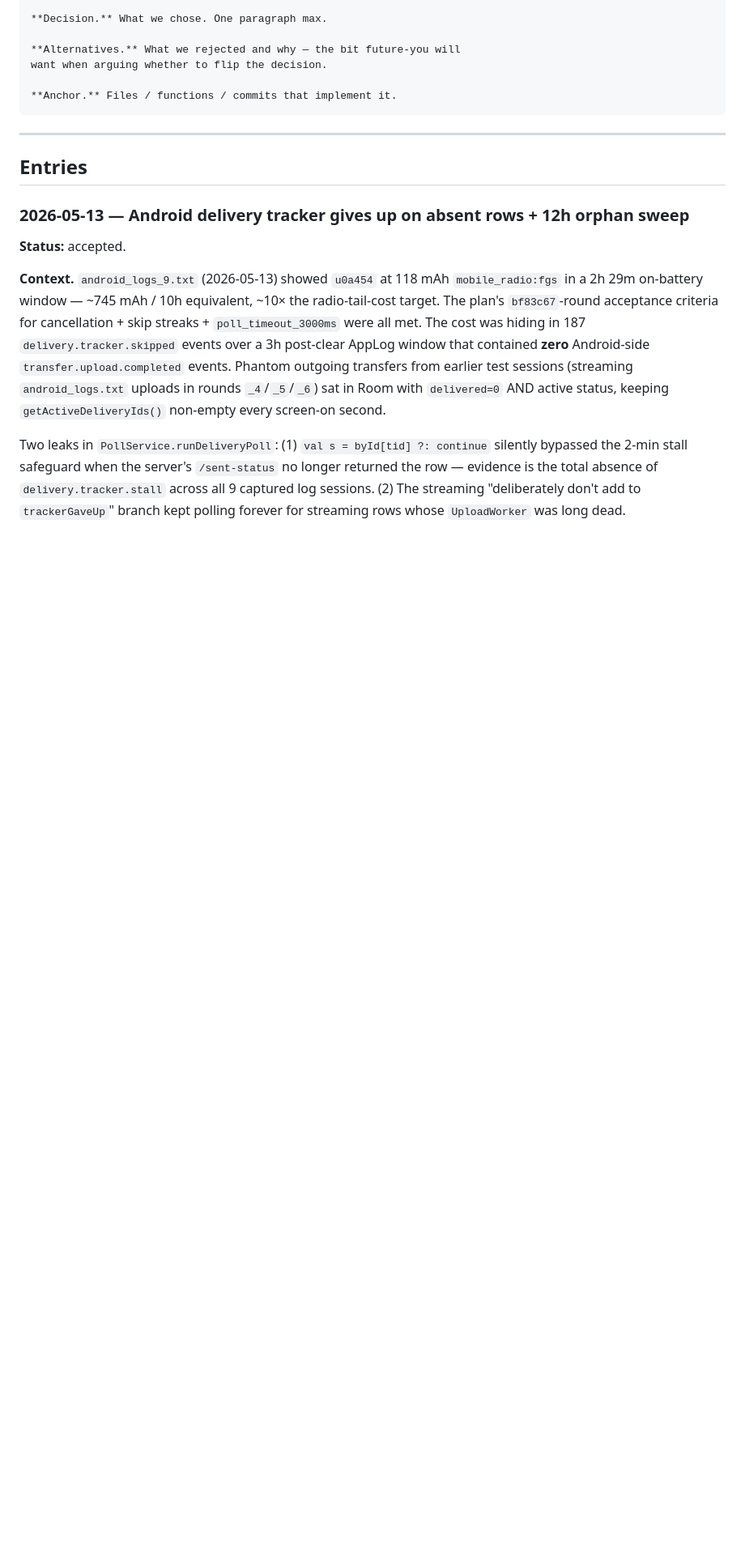
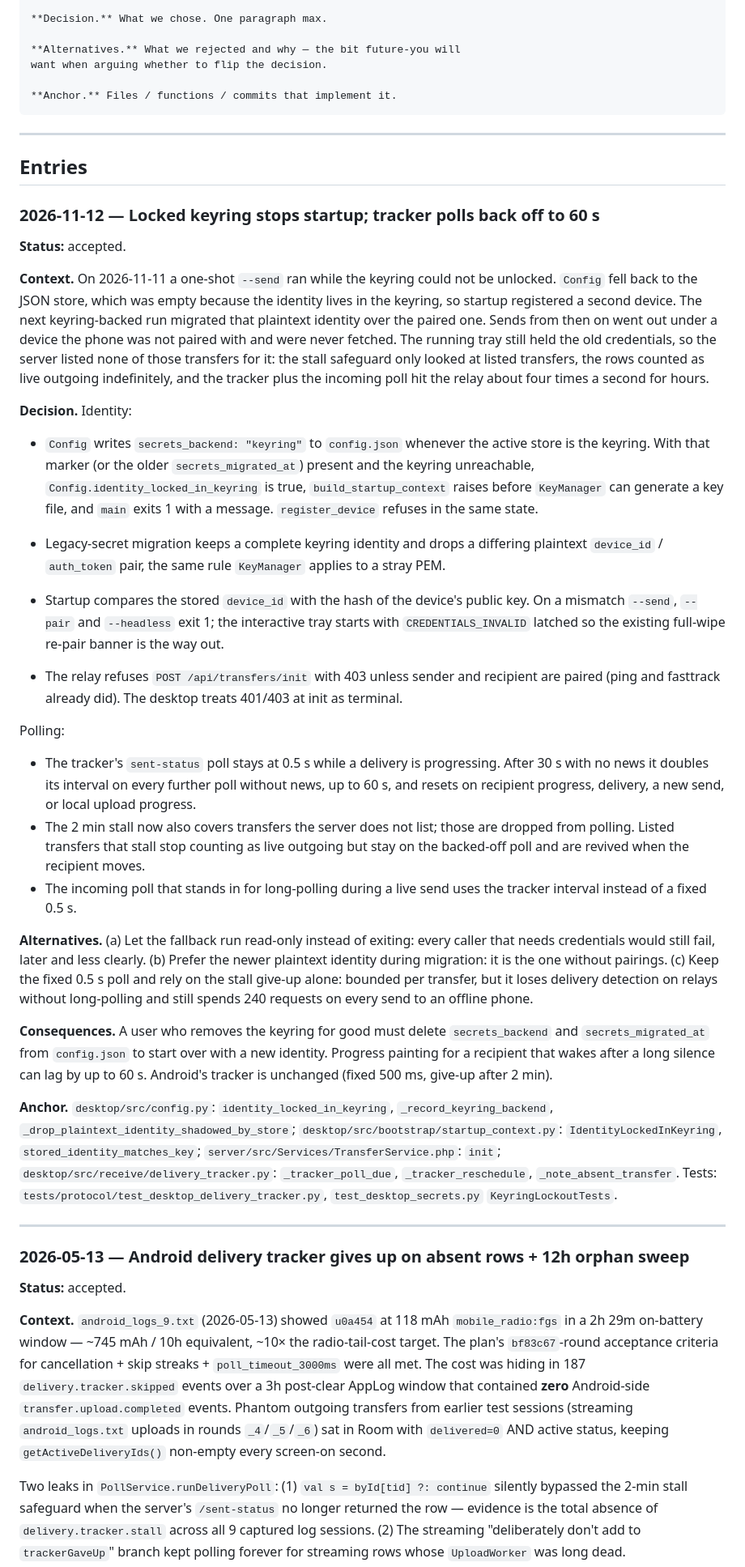
Before and after one commit to hawwwran/desktop-connector, a Markdown page: docs/architecture-decisions.md, the part around the change. Shown at 81% size. GitHub-like rendering; blank space fills up the shorter version.

Commit message:
docs: record the identity and polling decisions, fix the tray icon note
Adds the 2026-11-12 decision entry covering the keyring lockout, the
migration rule, the identity/key check, the pairing gate on transfer
init and the tracker poll backoff, with the incident that led to them.

The tray icon line in CLAUDE.md said yellow meant "reconnecting or
uploading". Uploading is the dark blue sparkle with a yellow centre,
and the states are checked in a fixed priority order; the line now says
so.

```diff
--- a/docs/architecture-decisions.md
+++ b/docs/architecture-decisions.md
@@ -72,6 +72,79 @@ want when arguing whether to flip the decision.
 ---
 
 ## Entries
+
+### 2026-11-12 — Locked keyring stops startup; tracker polls back off to 60 s
+
+**Status:** accepted.
+
+**Context.** On 2026-11-11 a one-shot `--send` ran while the keyring
+could not be unlocked. `Config` fell back to the JSON store, which was
+empty because the identity lives in the keyring, so startup registered a
+second device. The next keyring-backed run migrated that plaintext
+identity over the paired one. Sends from then on went out under a device
+the phone was not paired with and were never fetched. The running tray
+still held the old credentials, so the server listed none of those
+transfers for it: the stall safeguard only looked at listed transfers,
+the rows counted as live outgoing indefinitely, and the tracker plus the
+incoming poll hit the relay about four times a second for hours.
+
+**Decision.** Identity:
+- `Config` writes `secrets_backend: "keyring"` to `config.json` whenever
+  the active store is the keyring. With that marker (or the older
+  `secrets_migrated_at`) present and the keyring unreachable,
+  `Config.identity_locked_in_keyring` is true, `build_startup_context`
+  raises before `KeyManager` can generate a key file, and `main` exits 1
+  with a message. `register_device` refuses in the same state.
+- Legacy-secret migration keeps a complete keyring identity and drops a
+  differing plaintext `device_id` / `auth_token` pair, the same rule
+  `KeyManager` applies to a stray PEM.
+
+- Startup compares the stored `device_id` with the hash of the device's
+  public key. On a mismatch `--send`, `--pair` and `--headless` exit 1;
+  the interactive tray starts with `CREDENTIALS_INVALID` latched so the
+  existing full-wipe re-pair banner is the way out.
+- The relay refuses `POST /api/transfers/init` with 403 unless sender
+  and recipient are paired (ping and fasttrack already did). The desktop
+  treats 401/403 at init as terminal.
+
+Polling:
+- The tracker's `sent-status` poll stays at 0.5 s while a delivery is
+  progressing. After 30 s with no news it doubles its interval on every
+  further poll without news, up to 60 s, and resets on recipient
+  progress, delivery, a new send, or local upload progress.
+- The 2 min stall now also covers transfers the server does not list;
+  those are dropped from polling. Listed transfers that stall stop
+  counting as live outgoing but stay on the backed-off poll and are
+  revived when the recipient moves.
+- The incoming poll that stands in for long-polling during a live send
+  uses the tracker interval instead of a fixed 0.5 s.
+
+**Alternatives.** (a) Let the fallback run read-only instead of exiting:
+every caller that needs credentials would still fail, later and less
+clearly. (b) Prefer the newer plaintext identity during migration: it is
+the one without pairings. (c) Keep the fixed 0.5 s poll and rely on the
+stall give-up alone: bounded per transfer, but it loses delivery
+detection on relays without long-polling and still spends 240 requests
+on every send to an offline phone.
+
+**Consequences.** A user who removes the keyring for good must delete
+`secrets_backend` and `secrets_migrated_at` from `config.json` to start
+over with a new identity. Progress painting for a recipient that wakes
+after a long silence can lag by up to 60 s. Android's tracker is
+unchanged (fixed 500 ms, give-up after 2 min).
+
+**Anchor.** `desktop/src/config.py`: `identity_locked_in_keyring`,
+`_record_keyring_backend`, `_drop_plaintext_identity_shadowed_by_store`;
+`desktop/src/bootstrap/startup_context.py`: `IdentityLockedInKeyring`,
+`stored_identity_matches_key`; `server/src/Services/TransferService.php`:
+`init`;
+`desktop/src/receive/delivery_tracker.py`: `_tracker_poll_due`,
+`_tracker_reschedule`, `_note_absent_transfer`. Tests:
+`tests/protocol/test_desktop_delivery_tracker.py`,
+`test_desktop_secrets.py` `KeyringLockoutTests`.
+
+---
+
 
 ### 2026-05-13 — Android delivery tracker gives up on absent rows + 12h orphan sweep
 
```
Also changed, not shown: CLAUDE.md (+1 -1 lines).
